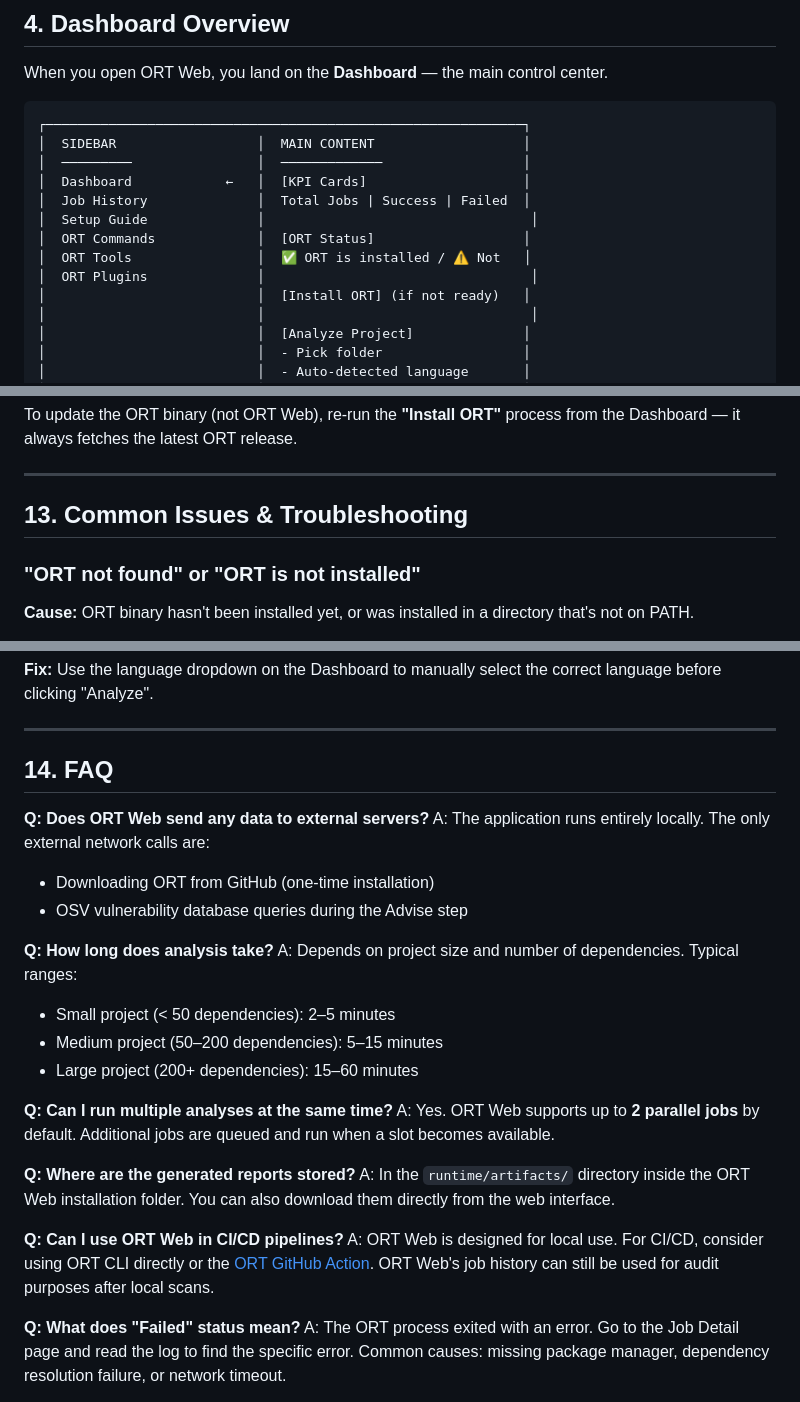
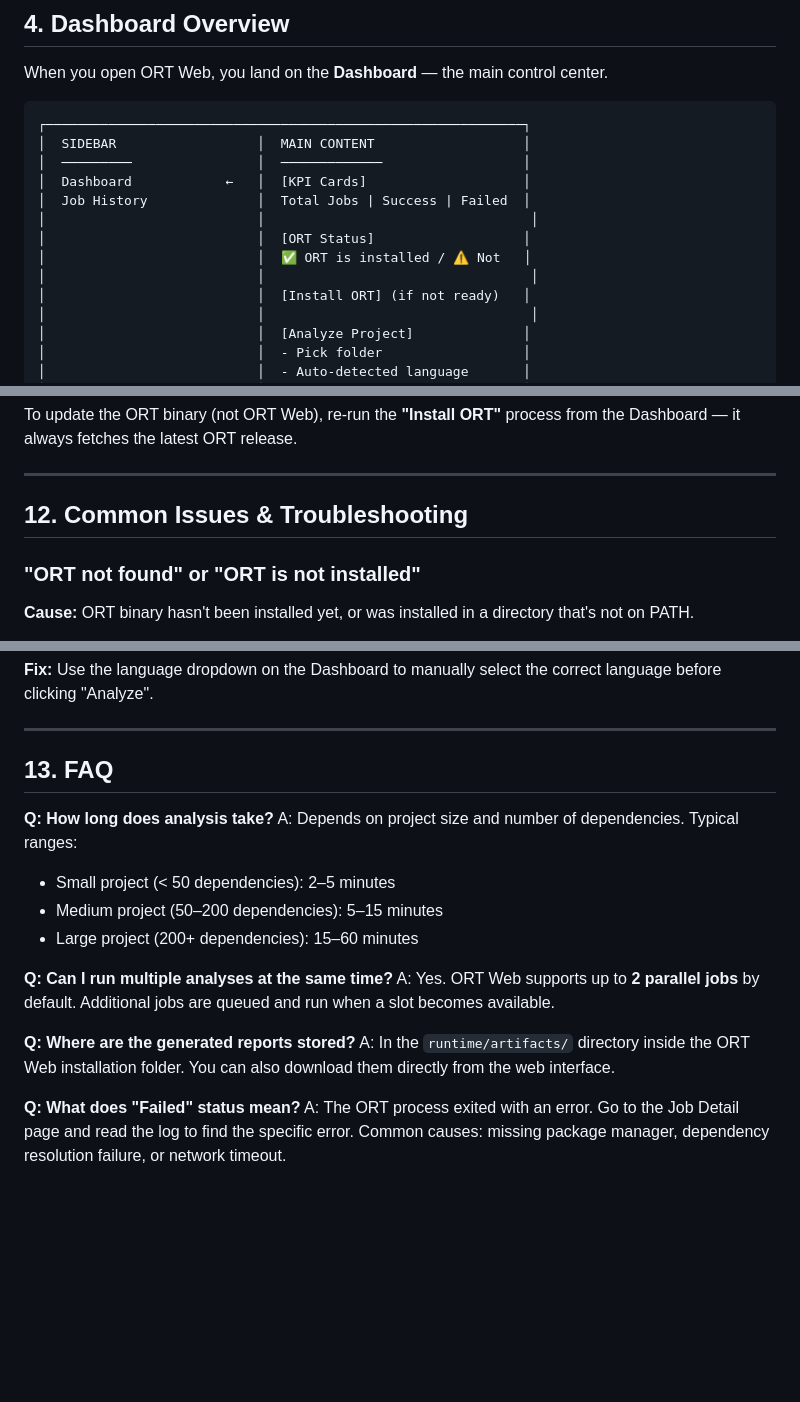
Before and after one commit to tnvinh2711/ort-web, a Markdown page: docs/training-guide-en.md, 3 parts joined by grey strips. Drawn GitHub-style; blank space fills up the shorter version.

```diff
--- a/docs/training-guide-en.md
+++ b/docs/training-guide-en.md
@@ -143,10 +142,10 @@ When you open ORT Web, you land on the **Dashboard** — the main control center
 │  ─────────                │  ─────────────                  │
 │  Dashboard            ←   │  [KPI Cards]                    │
 │  Job History              │  Total Jobs | Success | Failed  │
-│  Setup Guide              │                                  │
-│  ORT Commands             │  [ORT Status]                   │
-│  ORT Tools                │  ✅ ORT is installed / ⚠️ Not   │
-│  ORT Plugins              │                                  │
+│                           │                                  │
+│                           │  [ORT Status]                   │
+│                           │  ✅ ORT is installed / ⚠️ Not   │
+│                           │                                  │
 │                           │  [Install ORT] (if not ready)   │
 │                           │                                  │
 │                           │  [Analyze Project]              │
@@ -473,7 +441,7 @@ To update the ORT binary (not ORT Web), re-run the **"Install ORT"** process fro
 
 ---
 
-## 13. Common Issues & Troubleshooting
+## 12. Common Issues & Troubleshooting
 
 ### "ORT not found" or "ORT is not installed"
 
@@ -538,12 +506,7 @@ ort-web open -p 3000    # use any available port
 
 ---
 
-## 14. FAQ
-
-**Q: Does ORT Web send any data to external servers?**
-A: The application runs entirely locally. The only external network calls are:
-- Downloading ORT from GitHub (one-time installation)
-- OSV vulnerability database queries during the Advise step
+## 13. FAQ
 
 **Q: How long does analysis take?**
 A: Depends on project size and number of dependencies. Typical ranges:
@@ -557,9 +520,6 @@ A: Yes. ORT Web supports up to **2 parallel jobs** by default. Additional jobs a
 **Q: Where are the generated reports stored?**
 A: In the `runtime/artifacts/` directory inside the ORT Web installation folder. You can also download them directly from the web interface.
 
-**Q: Can I use ORT Web in CI/CD pipelines?**
-A: ORT Web is designed for local use. For CI/CD, consider using ORT CLI directly or the [ORT GitHub Action](https://github.com/oss-review-toolkit/ort-ci-github-action). ORT Web's job history can still be used for audit purposes after local scans.
-
 **Q: What does "Failed" status mean?**
 A: The ORT process exited with an error. Go to the Job Detail page and read the log to find the specific error. Common causes: missing package manager, dependency resolution failure, or network timeout.
 
```
Also changed, not shown: other parts of docs/training-guide-en.md (+6 -38 lines), docs/training-guide-vi.md (+12 -47 lines).
